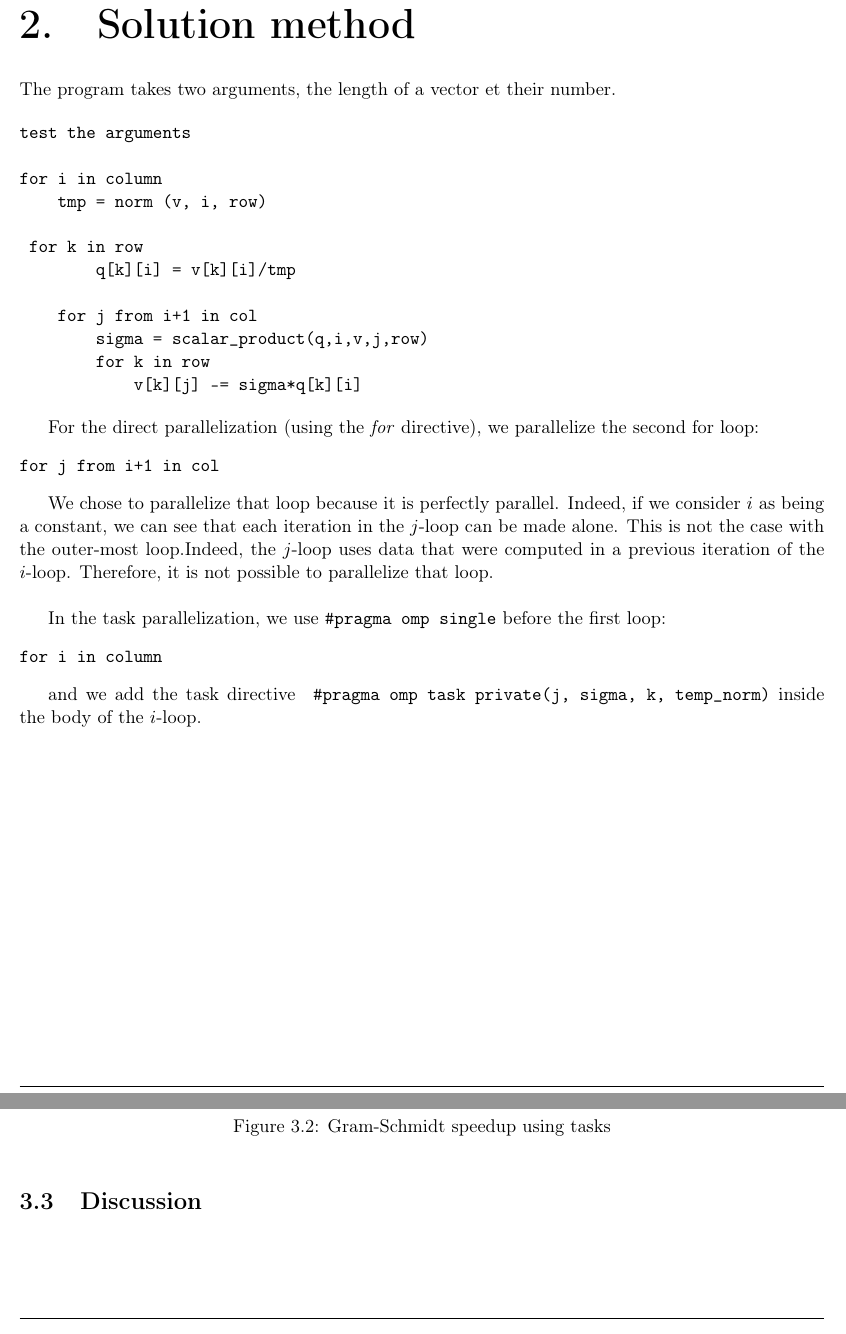
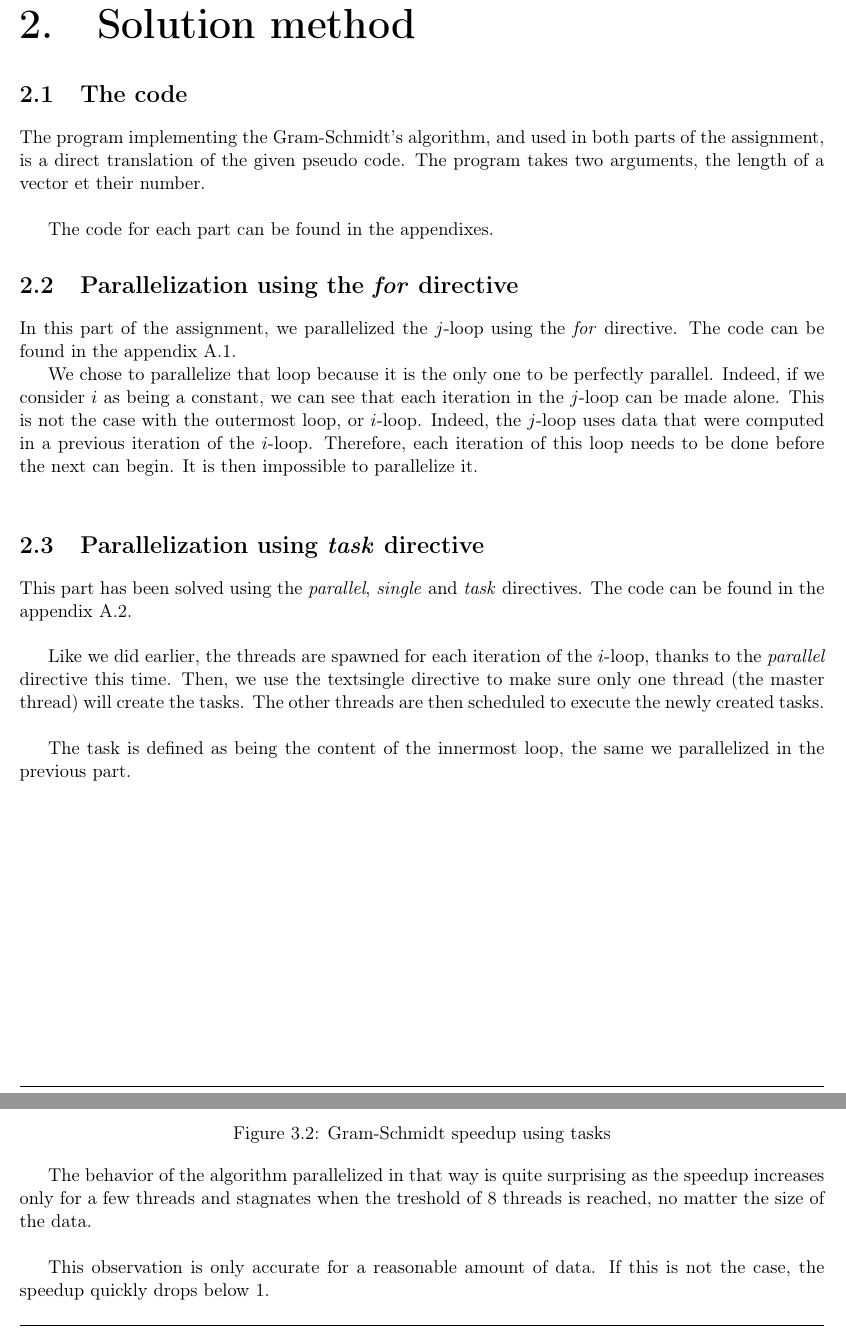
Before and after one commit to yohannteston/Parallel-course-Ass3, a LaTeX document (report/main.tex, which reads report/result.tex, report/solution.tex): two parts of pages 4 and 6 of 9, joined at a grey line, cut so that both start at the same text. Compiled offline with pdfLaTeX.

Commit message:
Update report

```diff
--- a/report/result.tex
+++ b/report/result.tex
@@ -24,3 +24,6 @@ Finally, the $2000\times 2000$ matrix has the max speedup for 16 threads and slo
   \label{fig:gram_speedup_task}
 \end{figure}
 
+The behavior of the algorithm parallelized in that way is quite surprising as the speedup increases only for a few threads and stagnates when the treshold of 8 threads is reached, no matter the size of the data.\\
+
+This observation is only accurate for a reasonable amount of data. If this is not the case, the speedup quickly drops below 1.\\
--- a/report/solution.tex
+++ b/report/solution.tex
@@ -1,33 +1,21 @@
 \chapter{Solution method}
 
-The program takes two arguments, the length of a vector et their number.
+\section{The code}
 
-\begin{verbatim}
-test the arguments
+The program implementing the Gram-Schmidt's algorithm, and used in both parts of the assignment, is a direct translation of the given pseudo code. The program takes two arguments, the length of a vector et their number.\\
 
-for i in column
-    tmp = norm (v, i, row)
+The code for each part can be found in the appendixes.
 
-	 for k in row
-        q[k][i] = v[k][i]/tmp
+\section{Parallelization using the \textit{for} directive}
 
-    for j from i+1 in col
-        sigma = scalar_product(q,i,v,j,row)
-        for k in row
-            v[k][j] -= sigma*q[k][i]
-\end{verbatim}
+In this part of the assignment, we parallelized the $j$-loop using the \textit{for} directive. The code can be found in the appendix \ref{for}.
 
-For the direct parallelization (using the \textit{for} directive), we parallelize the second for loop:
-\begin{verbatim}
-for j from i+1 in col
-\end{verbatim}
+We chose to parallelize that loop because it is the only one to be perfectly parallel. Indeed, if we consider $i$ as being a constant, we can see that each iteration in the $j$-loop can be made alone. This is not the case with the outermost loop, or $i$-loop. Indeed, the $j$-loop uses data that were computed in a previous iteration of the $i$-loop. Therefore, each iteration of this loop needs to be done before the next can begin. It is then impossible to parallelize it.\\
 
-We chose to parallelize that loop because it is perfectly parallel. Indeed,
-if we consider $i$ as being a constant, we can see that each iteration in the $j$-loop can be made alone. This is not the case with the outer-most loop.Indeed, the $j$-loop uses data that were computed in a previous iteration of the $i$-loop. Therefore, it is not possible to parallelize that loop.\\
+\section{Parallelization using \textit{task} directive}
 
-In the task parallelization, we use \verb+#pragma omp single+ before the first loop:
-\begin{verbatim}
-for i in column
-\end{verbatim}
+This part has been solved using the \textit{parallel}, \textit{single} and \textit{task} directives. The code can be found in the appendix \ref{task}.\\
 
-and we add the task directive \verb+ #pragma omp task private(j, sigma, k, temp_norm)+ inside the body of the $i$-loop.
+Like we did earlier, the threads are spawned for each iteration of the $i$-loop, thanks to the \textit{parallel} directive this time. Then, we use the text{single} directive to make sure only one thread (the master thread) will create the tasks. The other threads are then scheduled to execute the newly created tasks.\\
+
+The task is defined as being the content of the innermost loop, the same we parallelized in the previous part. \\
```
Also changed, not shown: report/appendix.tex (+8 -0 lines), report/conc.tex (+4 -0 lines), report/result.tex (19 more changed lines), 1 other file.
